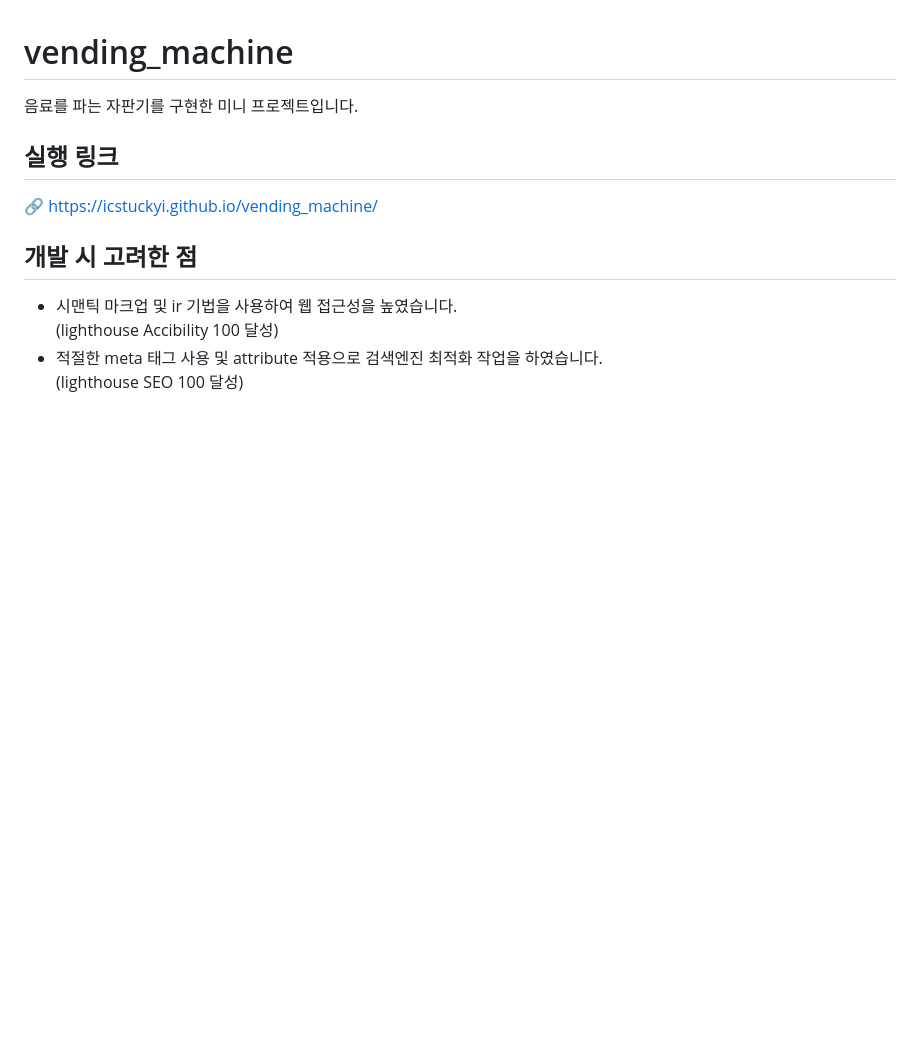
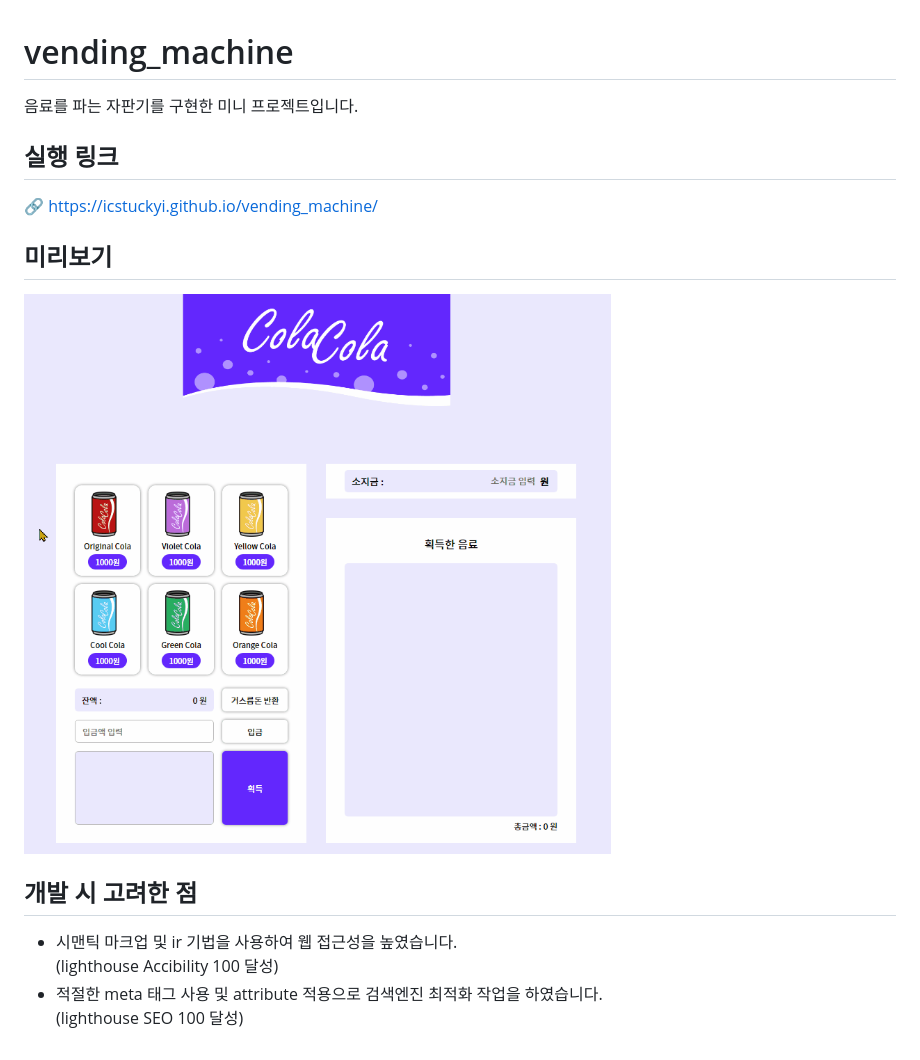
Before and after one commit to icstuckyi/vending_machine, a Markdown page: README.md, the part around the change. Drawn GitHub-style; pictures changed too: preview.gif (added); blank space fills up the shorter version.

Commit message:
doc: README에 미리보기 gif 삽입

```diff
--- a/README.md
+++ b/README.md
@@ -6,6 +6,9 @@
 
 🔗 https://icstuckyi.github.io/vending_machine/
 
+## 미리보기
+![preview](./preview.gif)
+
 ## 개발 시 고려한 점
 
 - 시맨틱 마크업 및 ir 기법을 사용하여 웹 접근성을 높였습니다.
```
